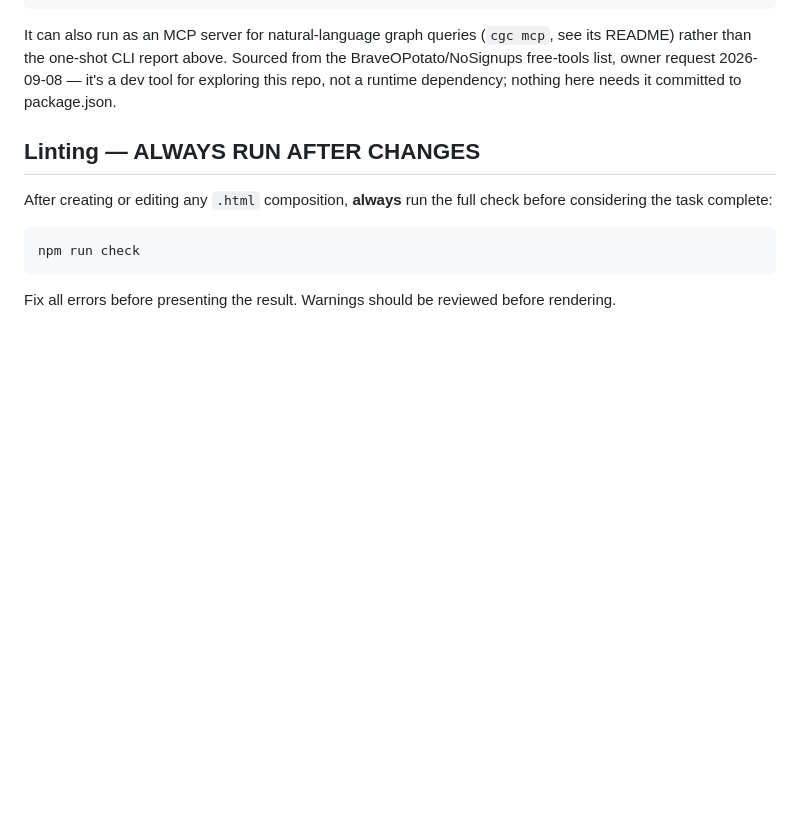
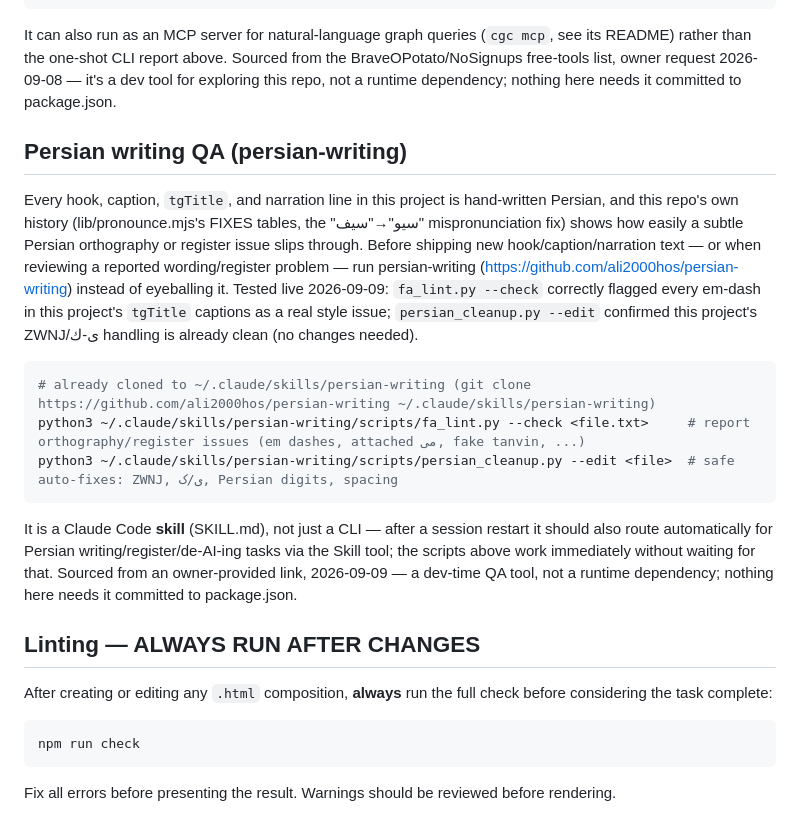
Before and after one commit to takrun00-hue/afghanfollower-videos, a Markdown page: CLAUDE.md, the part around the change. Rendered like a GitHub page; blank space fills up the shorter version.

Commit message:
docs: document persian-writing for Persian hook/caption/narration QA
Owner-provided tool, tested live: fa_lint.py --check correctly
flagged every em-dash in this project's real tgTitle captions;
persian_cleanup.py --edit confirmed this project's existing
ZWNJ/ی-ك handling is already clean. Installed as a Claude Code
skill (~/.claude/skills/persian-writing) and documented CLI usage
directly, same pattern as the CodeGraphContext entry above it.

````diff
--- a/CLAUDE.md
+++ b/CLAUDE.md
@@ -162,6 +162,30 @@ cd <project-root> && /tmp/cgc-venv/bin/cgc --database kuzudb index .
 
 It can also run as an MCP server for natural-language graph queries (`cgc mcp`, see its README) rather than the one-shot CLI report above. Sourced from the BraveOPotato/NoSignups free-tools list, owner request 2026-09-08 — it's a dev tool for exploring this repo, not a runtime dependency; nothing here needs it committed to package.json.
 
+## Persian writing QA (persian-writing)
+
+Every hook, caption, `tgTitle`, and narration line in this project is hand-written
+Persian, and this repo's own history (lib/pronounce.mjs's FIXES tables, the
+"سیو"→"سیف" mispronunciation fix) shows how easily a subtle Persian orthography or
+register issue slips through. Before shipping new hook/caption/narration text — or
+when reviewing a reported wording/register problem — run persian-writing
+(https://github.com/ali2000hos/persian-writing) instead of eyeballing it. Tested
+live 2026-09-09: `fa_lint.py --check` correctly flagged every em-dash in this
+project's `tgTitle` captions as a real style issue; `persian_cleanup.py --edit`
+confirmed this project's ZWNJ/ی-ك handling is already clean (no changes needed).
+
+```bash
+# already cloned to ~/.claude/skills/persian-writing (git clone https://github.com/ali2000hos/persian-writing ~/.claude/skills/persian-writing)
+python3 ~/.claude/skills/persian-writing/scripts/fa_lint.py --check <file.txt>     # report orthography/register issues (em dashes, attached می, fake tanvin, ...)
+python3 ~/.claude/skills/persian-writing/scripts/persian_cleanup.py --edit <file>  # safe auto-fixes: ZWNJ, ی/ک, Persian digits, spacing
+```
+
+It is a Claude Code **skill** (SKILL.md), not just a CLI — after a session restart
+it should also route automatically for Persian writing/register/de-AI-ing tasks via
+the Skill tool; the scripts above work immediately without waiting for that. Sourced
+from an owner-provided link, 2026-09-09 — a dev-time QA tool, not a runtime
+dependency; nothing here needs it committed to package.json.
+
 ## Linting — ALWAYS RUN AFTER CHANGES
 
 After creating or editing any `.html` composition, **always** run the full check before considering the task complete:
````
